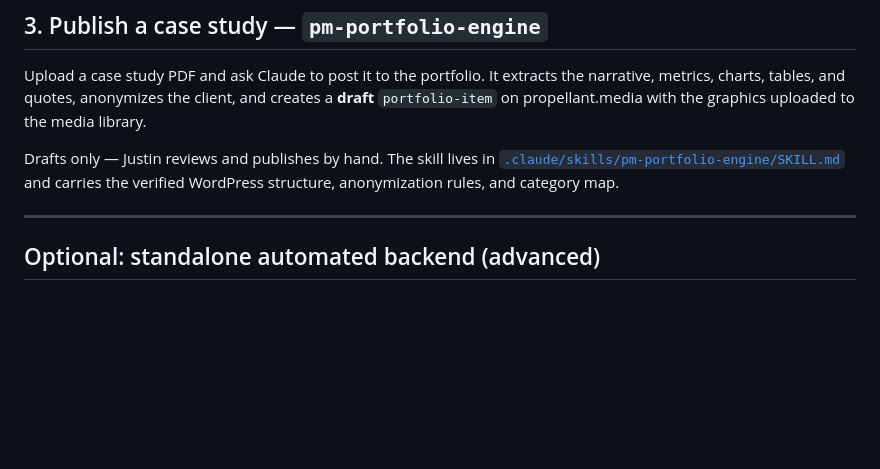
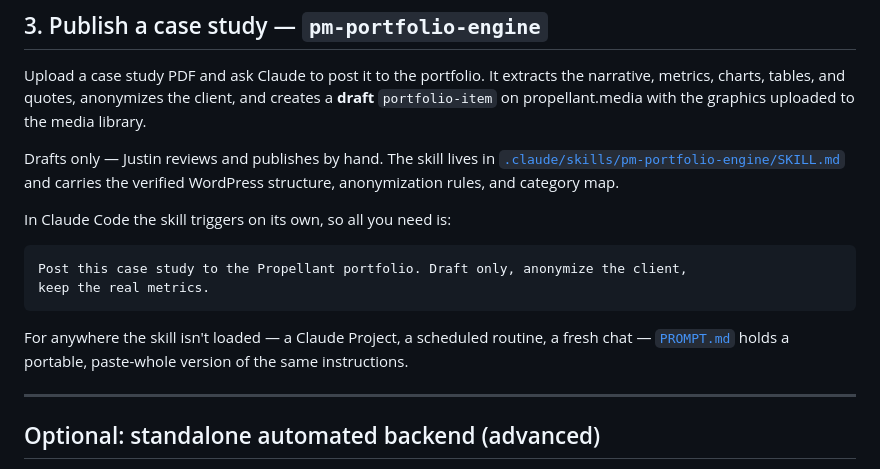
Before and after one commit to justincroxton/claudecode, a Markdown page: README.md, the part around the change. Rendered like a GitHub page; blank space fills up the shorter version.

Commit message:
Add a portable, paste-whole prompt for the portfolio engine
The skill auto-triggers inside Claude Code, but the same instructions are
needed on surfaces that never load it -- a Claude Project, a scheduled
routine, a fresh chat. PROMPT.md carries both: the one-line trigger for
day-to-day use, and a self-contained version holding the endpoints, hard
rules, anonymization voice, section template, brand styling, category map,
PDF toolchain, workflow, timeout-verification protocol and QA checklist.

Includes a fallback instruction to hand back finished HTML when no WordPress
tools are present, so the prompt still does useful work off-platform.

Co-Authored-By: Claude Opus 5 <noreply@anthropic.com>
Claude-Session: https://claude.ai/code/session_01AazEbHxnC6uy1DCgrqC7sb

````diff
--- a/README.md
+++ b/README.md
@@ -98,6 +98,17 @@ Drafts only — Justin reviews and publishes by hand. The skill lives in
 [`.claude/skills/pm-portfolio-engine/SKILL.md`](.claude/skills/pm-portfolio-engine/SKILL.md)
 and carries the verified WordPress structure, anonymization rules, and category map.
 
+In Claude Code the skill triggers on its own, so all you need is:
+
+```
+Post this case study to the Propellant portfolio. Draft only, anonymize the client,
+keep the real metrics.
+```
+
+For anywhere the skill isn't loaded — a Claude Project, a scheduled routine, a fresh
+chat — [`PROMPT.md`](.claude/skills/pm-portfolio-engine/PROMPT.md) holds a portable,
+paste-whole version of the same instructions.
+
 ---
 
 ## Optional: standalone automated backend (advanced)
````
Also changed, not shown: 1 other file.
